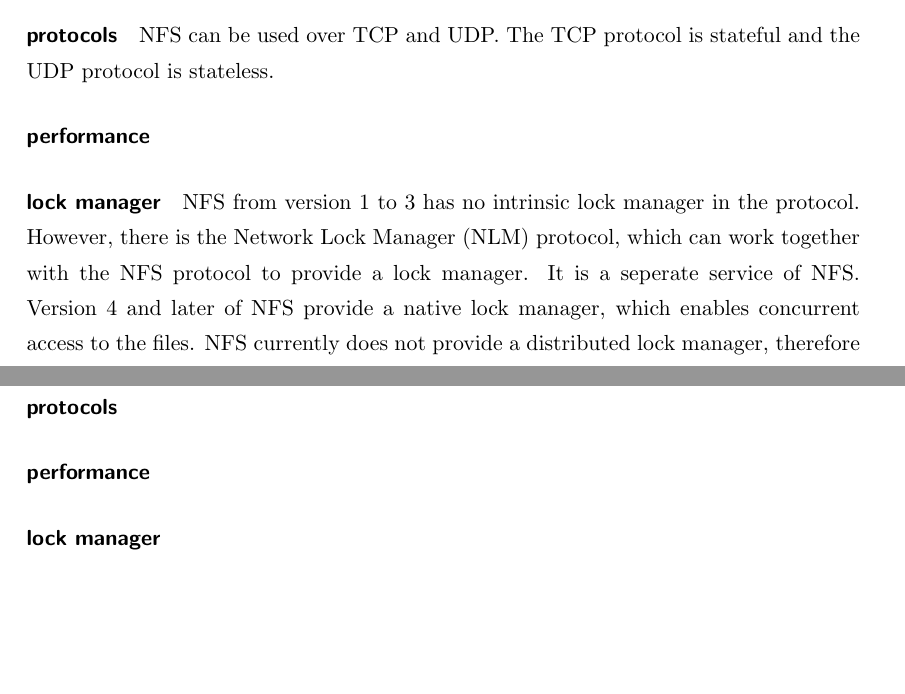
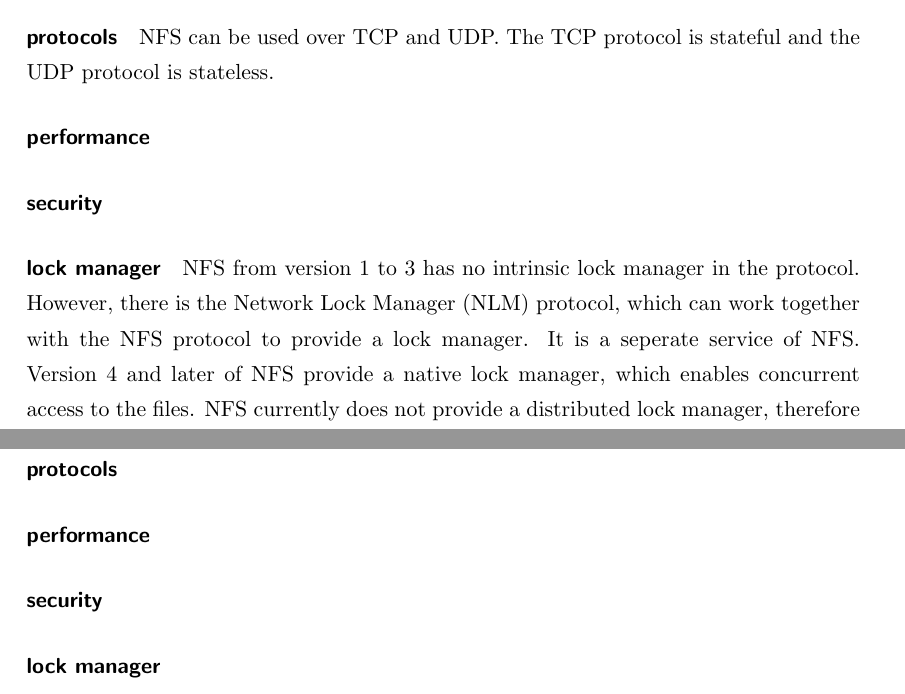
Before and after one commit to Thermi/Praxisarbeit, a LaTeX document (Praxisarbeit.tex, which reads chapter2.tex): two parts of pages 11 and 12 of 21, joined at a grey line, cut so that both start at the same text, the shorter picture padded with empty space. Compiled offline with pdfLaTeX.

Commit message:
security

```diff
--- a/chapter2.tex
+++ b/chapter2.tex
@@ -45,6 +45,7 @@ The latest version is 4.1 and is openly standardized in RFCs, so anyone can impl
 \ac{NFS} can be used over TCP and UDP.
 The TCP protocol is stateful and the UDP protocol is stateless.
 \paragraph{performance}
+\paragraph{security}
 \paragraph{lock manager}
 \ac{NFS} from version 1 to 3 has no intrinsic lock manager in the protocol. However, there is the \ac{NLM}
 protocol, which can work together with the \ac{NFS} protocol to provide a lock manager.
@@ -62,6 +63,7 @@ where high availability is needed.
 \subsubsection{\ac{CIFS}}
 \paragraph{protocols}
 \paragraph{performance}
+\paragraph{security}
 \paragraph{lock manager}
 \subsection{Shared Storage On The Cluster Nodes}
 \begin{bytefield}[boxformatting={\centering\itshape},
```
Also changed, not shown: chapter2.tex (2 more changed lines).
